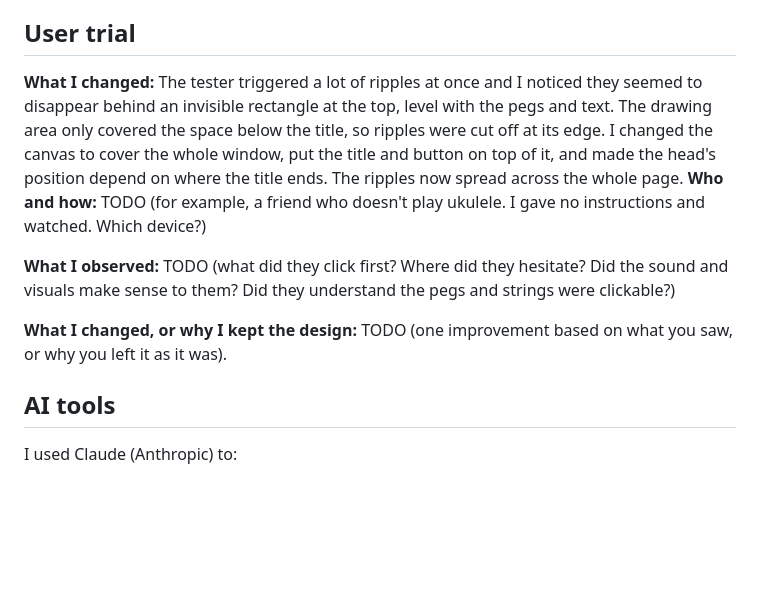
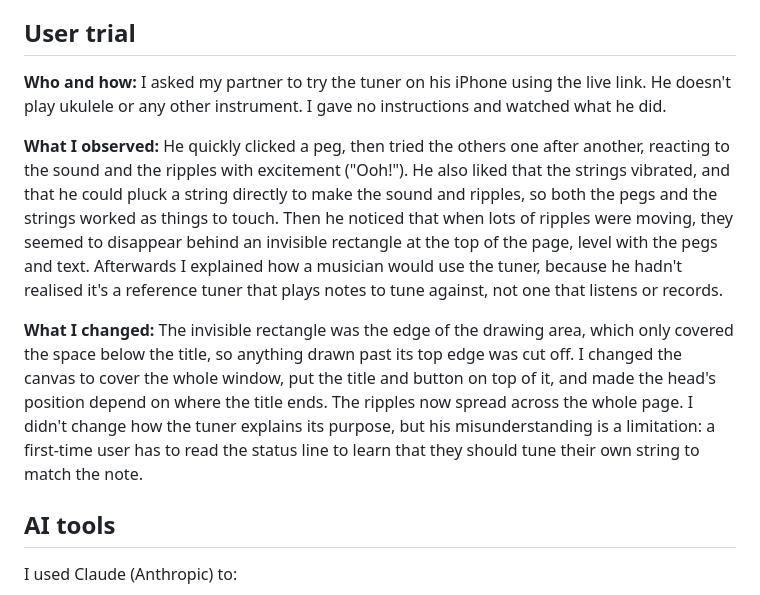
Before and after one commit to 1indes/baritone-ukulele-tuner, a Markdown page: PROCESS.md, the part around the change. Drawn GitHub-style; blank space fills up the shorter version.

Commit message:
updated user trail with full notes

```diff
--- a/PROCESS.md
+++ b/PROCESS.md
@@ -24,12 +24,11 @@ My own tweaks, made by editing the code myself:
 
 ## User trial
 
-**What I changed:** The tester triggered a lot of ripples at once and I noticed they seemed to disappear behind an invisible rectangle at the top, level with the pegs and text. The drawing area only covered the space below the title, so ripples were cut off at its edge. I changed the canvas to cover the whole window, put the title and button on top of it, and made the head's position depend on where the title ends. The ripples now spread across the whole page.
-**Who and how:** TODO (for example, a friend who doesn't play ukulele. I gave no instructions and watched. Which device?)
+**Who and how:** I asked my partner to try the tuner on his iPhone using the live link. He doesn't play ukulele or any other instrument. I gave no instructions and watched what he did.
 
-**What I observed:** TODO (what did they click first? Where did they hesitate? Did the sound and visuals make sense to them? Did they understand the pegs and strings were clickable?)
+**What I observed:** He quickly clicked a peg, then tried the others one after another, reacting to the sound and the ripples with excitement ("Ooh!"). He also liked that the strings vibrated, and that he could pluck a string directly to make the sound and ripples, so both the pegs and the strings worked as things to touch. Then he noticed that when lots of ripples were moving, they seemed to disappear behind an invisible rectangle at the top of the page, level with the pegs and text. Afterwards I explained how a musician would use the tuner, because he hadn't realised it's a reference tuner that plays notes to tune against, not one that listens or records.
 
-**What I changed, or why I kept the design:** TODO (one improvement based on what you saw, or why you left it as it was).
+**What I changed:** The invisible rectangle was the edge of the drawing area, which only covered the space below the title, so anything drawn past its top edge was cut off. I changed the canvas to cover the whole window, put the title and button on top of it, and made the head's position depend on where the title ends. The ripples now spread across the whole page. I didn't change how the tuner explains its purpose, but his misunderstanding is a limitation: a first-time user has to read the status line to learn that they should tune their own string to match the note.
 
 ## AI tools
 
```
